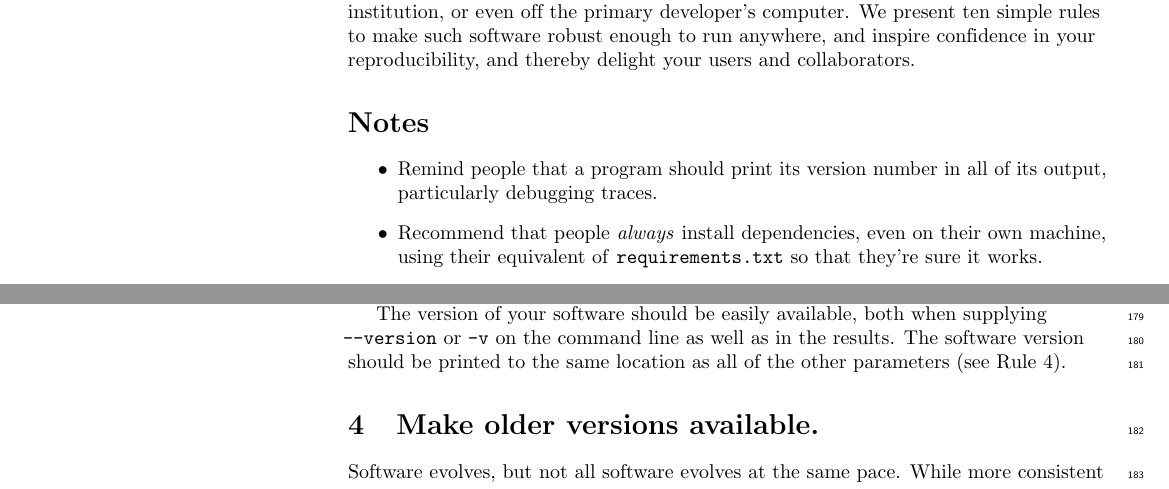
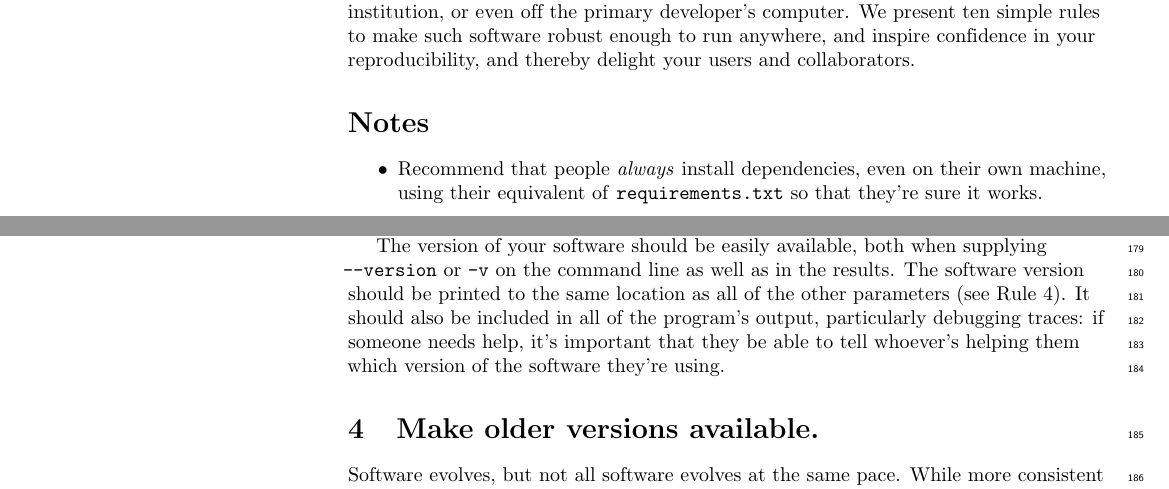
Before and after one commit to oicr-gsi/robust-paper, a LaTeX document (robust-software.tex): two parts of pages 1 and 6 of 11, joined at a grey line, cut so that both start at the same text. Compiled offline with pdfLaTeX.

Commit message:
Print the version number

```diff
--- a/robust-software.tex
+++ b/robust-software.tex
@@ -135,10 +135,6 @@ and thereby delight your users and collaborators.
 \section*{Notes}
 
 \begin{itemize}
-
-\item
-Remind people that a program should print its version number in all of its output,
-particularly debugging traces.
 
 \item
 Recommend that people \emph{always} install dependencies, even on their own machine,
@@ -479,7 +475,10 @@ to official release.
 The version of your software should be easily available, both when
 supplying \texttt{-\/-version} or \texttt{-v} on the command line as
 well as in the results. The software version should be printed to the
-same location as all of the other parameters (see Rule 4).
+same location as all of the other parameters (see Rule 4).  It should
+also be included in all of the program's output, particularly debugging
+traces: if someone needs help, it's important that they be able to tell
+whoever's helping them which version of the software they're using.
 
 \section{Make older versions available.}
 
```
